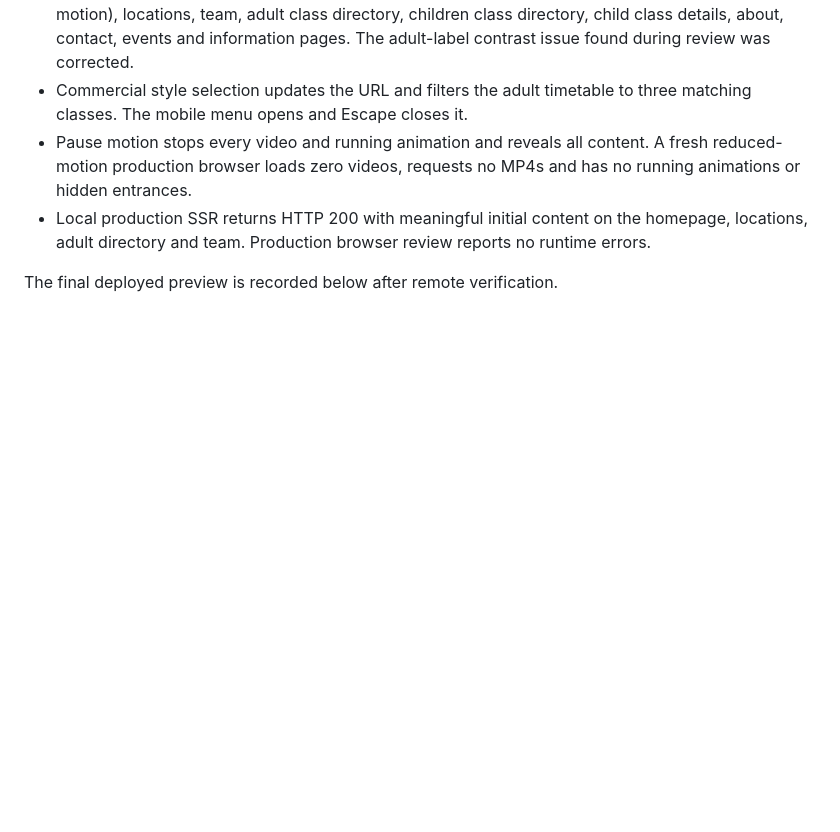
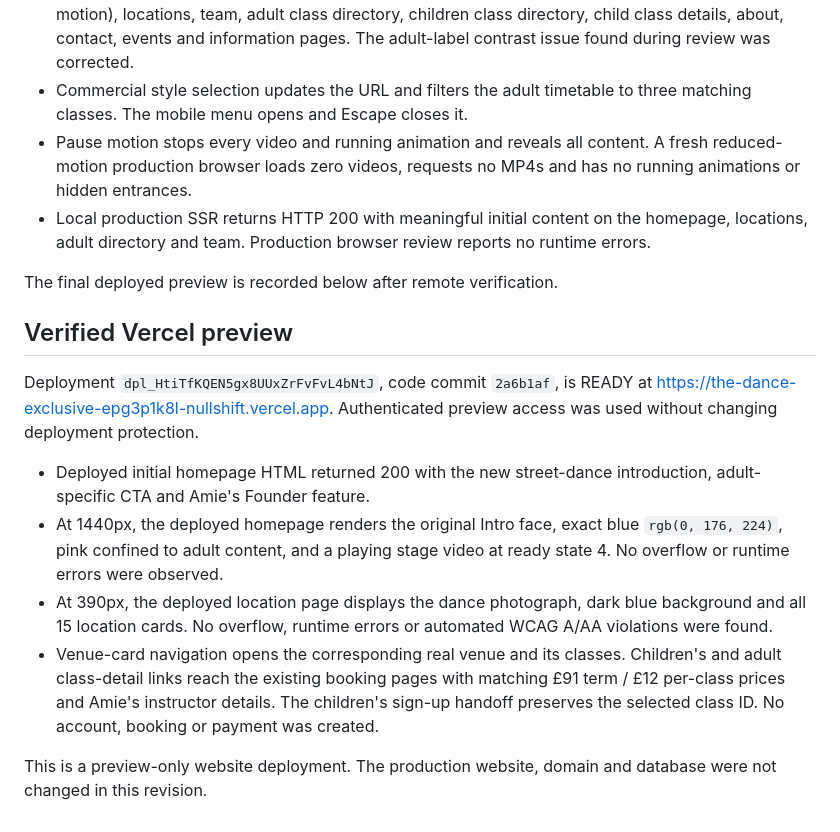
Before and after one commit to louismkenzie-dev/The-dance-exclusive, a Markdown page: docs/WEBSITE_STREET_DIRECTION.md, the part around the change. GitHub-like rendering; blank space fills up the shorter version.

Commit message:
Record verified blue street-dance preview

```diff
--- a/docs/WEBSITE_STREET_DIRECTION.md
+++ b/docs/WEBSITE_STREET_DIRECTION.md
@@ -22,3 +22,14 @@ The user supplied Amie's direct feedback: the first impression should be **stree
 - Local production SSR returns HTTP 200 with meaningful initial content on the homepage, locations, adult directory and team. Production browser review reports no runtime errors.
 
 The final deployed preview is recorded below after remote verification.
+
+## Verified Vercel preview
+
+Deployment `dpl_HtiTfKQEN5gx8UUxZrFvFvL4bNtJ`, code commit `2a6b1af`, is READY at https://the-dance-exclusive-epg3p1k8l-nullshift.vercel.app. Authenticated preview access was used without changing deployment protection.
+
+- Deployed initial homepage HTML returned 200 with the new street-dance introduction, adult-specific CTA and Amie's Founder feature.
+- At 1440px, the deployed homepage renders the original Intro face, exact blue `rgb(0, 176, 224)`, pink confined to adult content, and a playing stage video at ready state 4. No overflow or runtime errors were observed.
+- At 390px, the deployed location page displays the dance photograph, dark blue background and all 15 location cards. No overflow, runtime errors or automated WCAG A/AA violations were found.
+- Venue-card navigation opens the corresponding real venue and its classes. Children's and adult class-detail links reach the existing booking pages with matching £91 term / £12 per-class prices and Amie's instructor details. The children's sign-up handoff preserves the selected class ID. No account, booking or payment was created.
+
+This is a preview-only website deployment. The production website, domain and database were not changed in this revision.
```
Also changed, not shown: docs/WEBSITE_IMPLEMENTATION_PLAN.md (+4 -0 lines).
